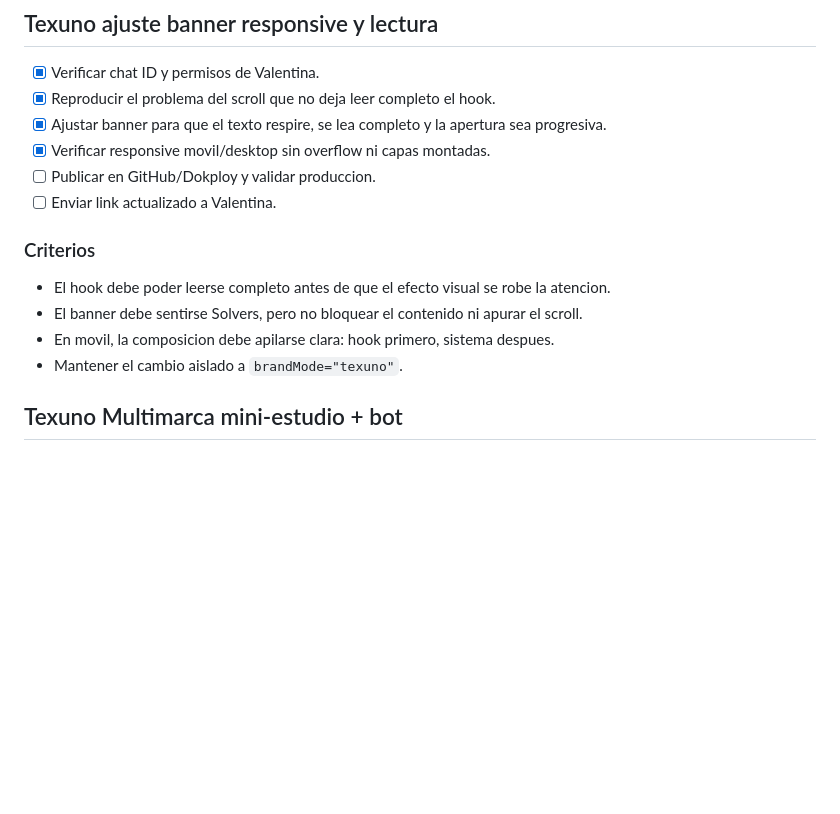
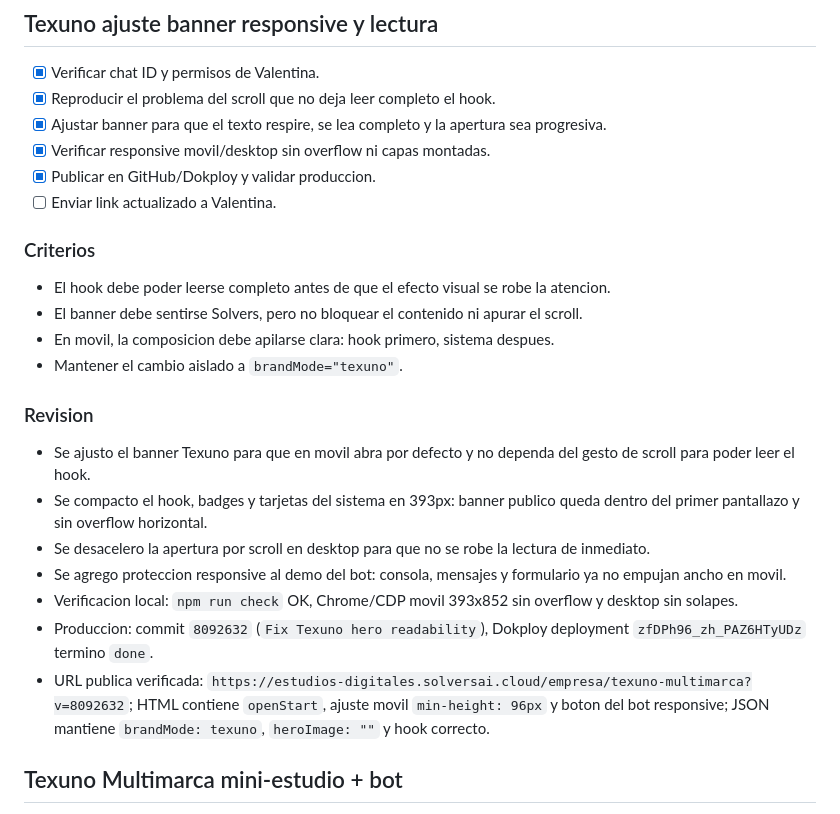
Before and after one commit to silvanasolvers/estudio-digital-solvers, a Markdown page: tasks/todo.md, the part around the change. GitHub-like rendering; blank space fills up the shorter version.

Commit message:
Document Texuno hero fix verification

```diff
--- a/tasks/todo.md
+++ b/tasks/todo.md
@@ -6,7 +6,7 @@
 - [x] Reproducir el problema del scroll que no deja leer completo el hook.
 - [x] Ajustar banner para que el texto respire, se lea completo y la apertura sea progresiva.
 - [x] Verificar responsive movil/desktop sin overflow ni capas montadas.
-- [ ] Publicar en GitHub/Dokploy y validar produccion.
+- [x] Publicar en GitHub/Dokploy y validar produccion.
 - [ ] Enviar link actualizado a Valentina.
 
 ### Criterios
@@ -15,6 +15,16 @@
 - El banner debe sentirse Solvers, pero no bloquear el contenido ni apurar el scroll.
 - En movil, la composicion debe apilarse clara: hook primero, sistema despues.
 - Mantener el cambio aislado a `brandMode="texuno"`.
+
+### Revision
+
+- Se ajusto el banner Texuno para que en movil abra por defecto y no dependa del gesto de scroll para poder leer el hook.
+- Se compacto el hook, badges y tarjetas del sistema en 393px: banner publico queda dentro del primer pantallazo y sin overflow horizontal.
+- Se desacelero la apertura por scroll en desktop para que no se robe la lectura de inmediato.
+- Se agrego proteccion responsive al demo del bot: consola, mensajes y formulario ya no empujan ancho en movil.
+- Verificacion local: `npm run check` OK, Chrome/CDP movil 393x852 sin overflow y desktop sin solapes.
+- Produccion: commit `8092632` (`Fix Texuno hero readability`), Dokploy deployment `zfDPh96_zh_PAZ6HTyUDz` termino `done`.
+- URL publica verificada: `https://estudios-digitales.solversai.cloud/empresa/texuno-multimarca?v=8092632`; HTML contiene `openStart`, ajuste movil `min-height: 96px` y boton del bot responsive; JSON mantiene `brandMode: texuno`, `heroImage: ""` y hook correcto.
 
 ## Texuno Multimarca mini-estudio + bot
 
```
